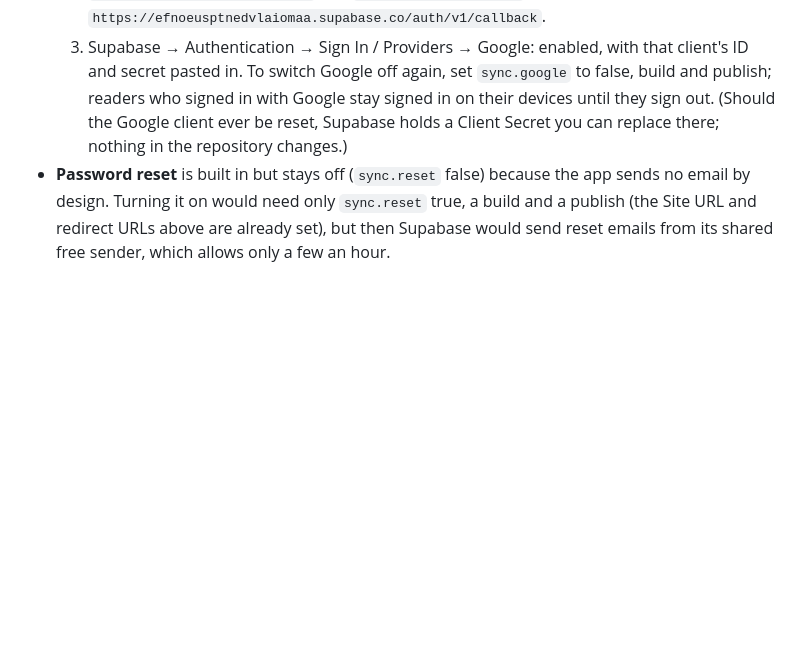
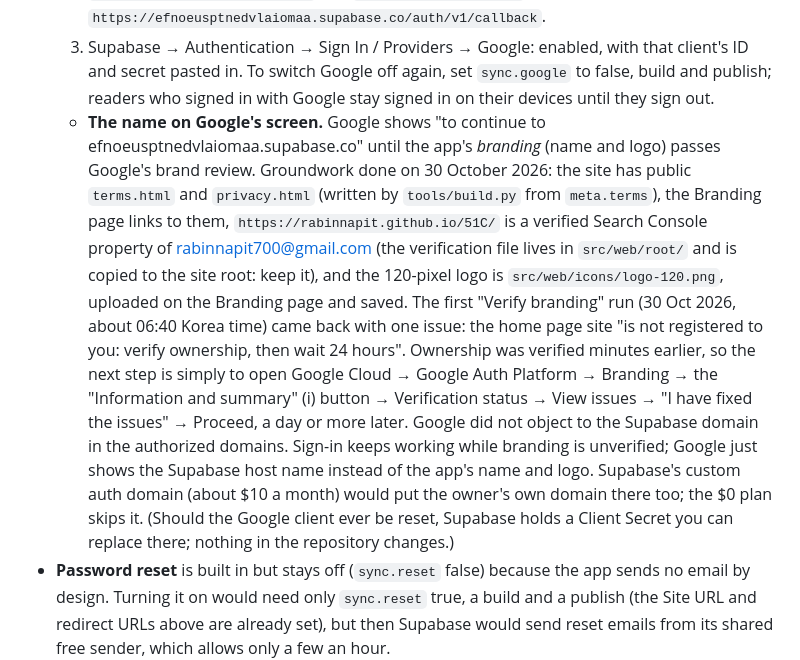
Before and after one commit to Rabinnapit/51C, a Markdown page: README.md, the part around the change. Drawn GitHub-style; blank space fills up the shorter version.

Commit message:
README: where Google's brand review stands and the one click left
Co-Authored-By: Claude Fable 5.1 <noreply@anthropic.com>

```diff
--- a/README.md
+++ b/README.md
@@ -131,7 +131,20 @@ name.
      `https://efnoeusptnedvlaiomaa.supabase.co/auth/v1/callback`.
   3. Supabase → Authentication → Sign In / Providers → Google: enabled, with that client's ID and secret pasted in.
   To switch Google off again, set `sync.google` to false, build and publish; readers who signed in with Google stay
-  signed in on their devices until they sign out. (Should the Google client ever be reset, Supabase holds a Client
+  signed in on their devices until they sign out.
+  - **The name on Google's screen.** Google shows "to continue to efnoeusptnedvlaiomaa.supabase.co" until the app's
+    *branding* (name and logo) passes Google's brand review. Groundwork done on 30 October 2026: the site has public
+    `terms.html` and `privacy.html` (written by `tools/build.py` from `meta.terms`), the Branding page links to them,
+    `https://rabinnapit.github.io/51C/` is a verified Search Console property of rabinnapit700@gmail.com (the
+    verification file lives in `src/web/root/` and is copied to the site root: keep it), and the 120-pixel logo is
+    `src/web/icons/logo-120.png`, uploaded on the Branding page and saved. The first "Verify branding" run (30 Oct
+    2026, about 06:40 Korea time) came back with one issue: the home page site "is not registered to you: verify
+    ownership, then wait 24 hours". Ownership was verified minutes earlier, so the next step is simply to open
+    Google Cloud → Google Auth Platform → Branding → the "Information and summary" (i) button → Verification status →
+    View issues → "I have fixed the issues" → Proceed, a day or more later. Google did not object to the Supabase
+    domain in the authorized domains. Sign-in keeps working while branding is unverified; Google just shows the
+    Supabase host name instead of the app's name and logo. Supabase's custom auth domain (about $10 a month) would
+    put the owner's own domain there too; the $0 plan skips it. (Should the Google client ever be reset, Supabase holds a Client
   Secret you can replace there; nothing in the repository changes.)
 - **Password reset** is built in but stays off (`sync.reset` false) because the app sends no email by design. Turning it
   on would need only `sync.reset` true, a build and a publish (the Site URL and redirect URLs above are already set),
```
